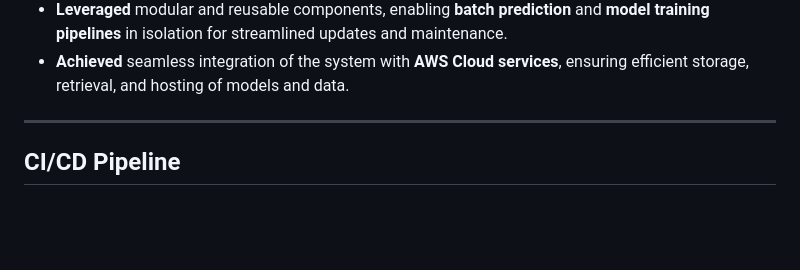
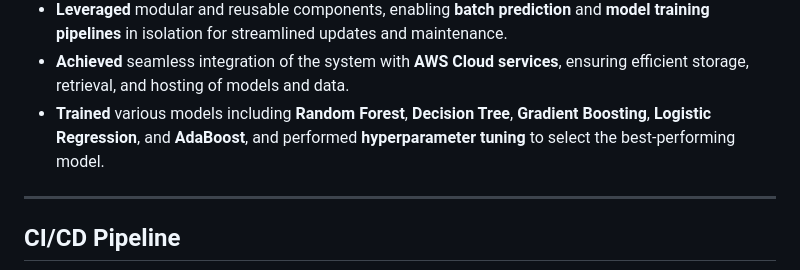
Before and after one commit to ShanmugavelGs/cybersecurity, a Markdown page: README.md, the part around the change. GitHub-like rendering; blank space fills up the shorter version.

Commit message:
New readme file

```diff
--- a/README.md
+++ b/README.md
@@ -80,6 +80,7 @@ Check out the DagsHub repository below to explore my ML flow experiments for thi
 - **Ensured** **data schema validation** through a dedicated schema file and implemented comprehensive logging and exception handling mechanisms.
 - **Leveraged** modular and reusable components, enabling **batch prediction** and **model training pipelines** in isolation for streamlined updates and maintenance.
 - **Achieved** seamless integration of the system with **AWS Cloud services**, ensuring efficient storage, retrieval, and hosting of models and data.
+- **Trained** various models including **Random Forest**, **Decision Tree**, **Gradient Boosting**, **Logistic Regression**, and **AdaBoost**, and performed **hyperparameter tuning** to select the best-performing model.
 
 ---
 
```
